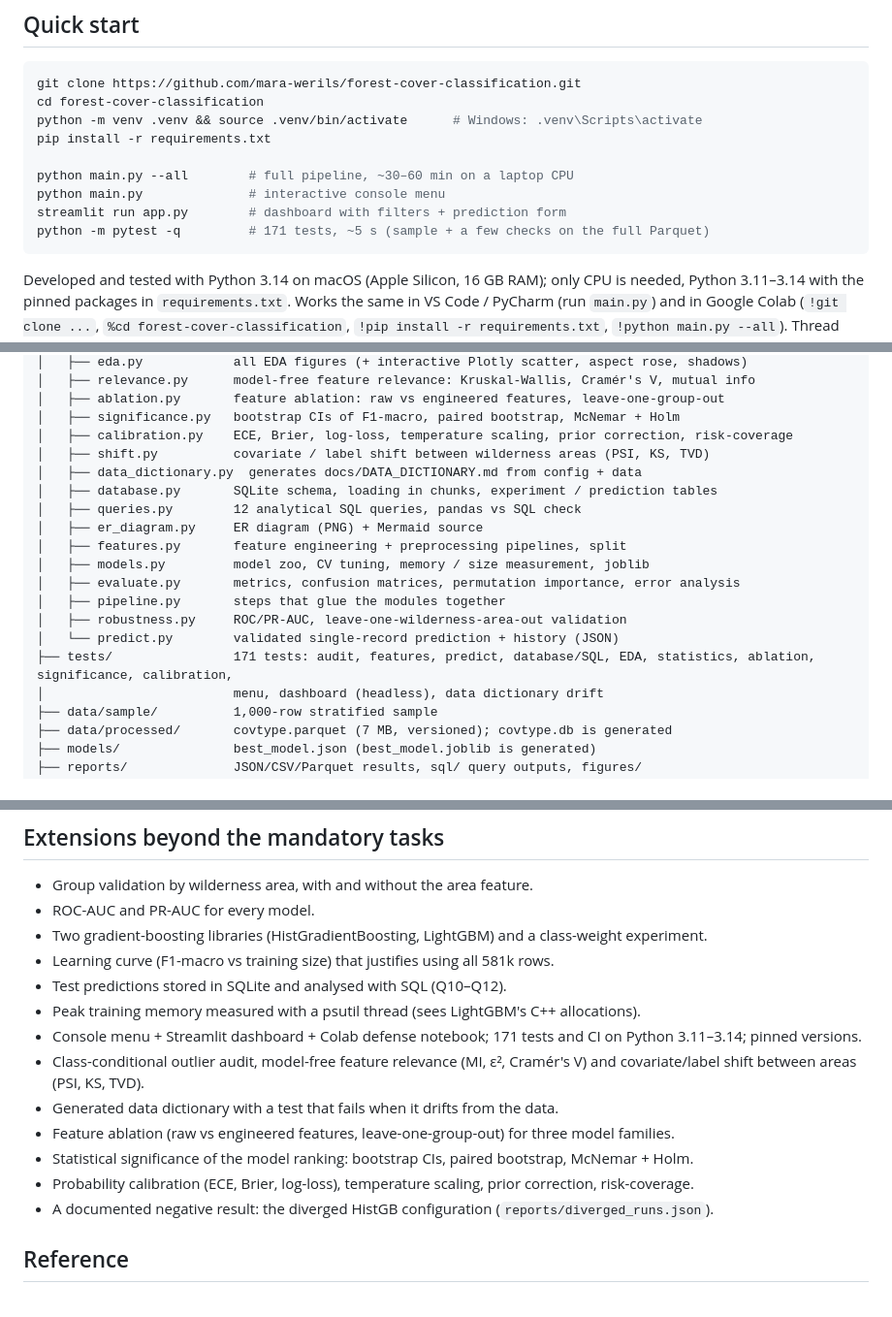
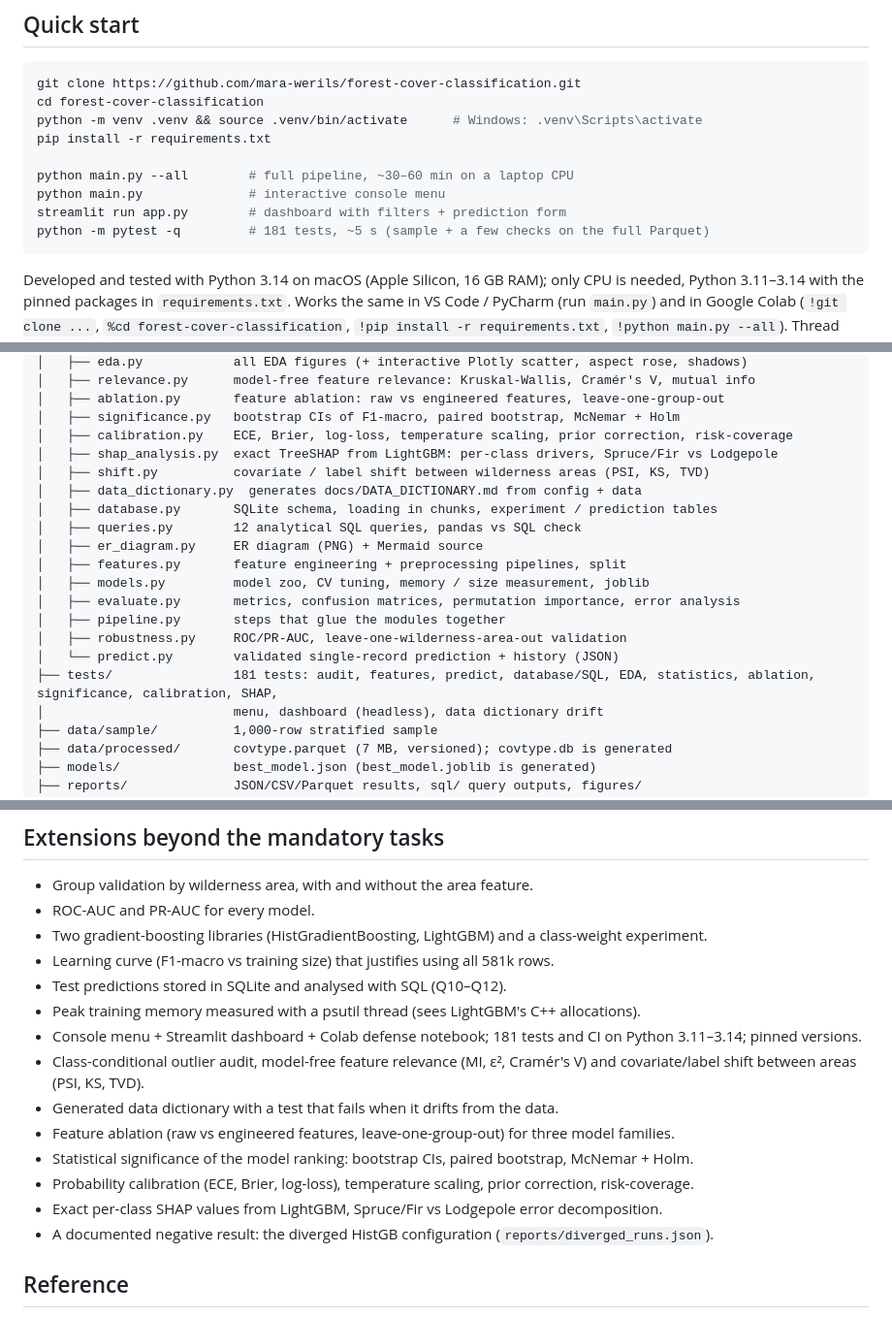
Before and after one commit to mara-werils/forest-cover-classification, a Markdown page: README.md, 3 parts joined by grey strips. Shown at 97% size. GitHub-like rendering.

````diff
--- a/README.md
+++ b/README.md
@@ -46,7 +46,7 @@ pip install -r requirements.txt
 python main.py --all        # full pipeline, ~30–60 min on a laptop CPU
 python main.py              # interactive console menu
 streamlit run app.py        # dashboard with filters + prediction form
-python -m pytest -q         # 171 tests, ~5 s (sample + a few checks on the full Parquet)
+python -m pytest -q         # 181 tests, ~5 s (sample + a few checks on the full Parquet)
 ```
 
 Developed and tested with Python 3.14 on macOS (Apple Silicon, 16 GB RAM); only CPU is
@@ -106,6 +107,7 @@ forest-cover-classification/
 │   ├── ablation.py       feature ablation: raw vs engineered features, leave-one-group-out
 │   ├── significance.py   bootstrap CIs of F1-macro, paired bootstrap, McNemar + Holm
 │   ├── calibration.py    ECE, Brier, log-loss, temperature scaling, prior correction, risk-coverage
+│   ├── shap_analysis.py  exact TreeSHAP from LightGBM: per-class drivers, Spruce/Fir vs Lodgepole
 │   ├── shift.py          covariate / label shift between wilderness areas (PSI, KS, TVD)
 │   ├── data_dictionary.py  generates docs/DATA_DICTIONARY.md from config + data
 │   ├── database.py       SQLite schema, loading in chunks, experiment / prediction tables
@@ -117,7 +119,7 @@ forest-cover-classification/
 │   ├── pipeline.py       steps that glue the modules together
 │   ├── robustness.py     ROC/PR-AUC, leave-one-wilderness-area-out validation
 │   └── predict.py        validated single-record prediction + history (JSON)
-├── tests/                171 tests: audit, features, predict, database/SQL, EDA, statistics, ablation, significance, calibration,
+├── tests/                181 tests: audit, features, predict, database/SQL, EDA, statistics, ablation, significance, calibration, SHAP,
 │                         menu, dashboard (headless), data dictionary drift
 ├── data/sample/          1,000-row stratified sample
 ├── data/processed/       covtype.parquet (7 MB, versioned); covtype.db is generated
@@ -424,7 +475,7 @@ from it.
 * Learning curve (F1-macro vs training size) that justifies using all 581k rows.
 * Test predictions stored in SQLite and analysed with SQL (Q10–Q12).
 * Peak training memory measured with a psutil thread (sees LightGBM's C++ allocations).
-* Console menu + Streamlit dashboard + Colab defense notebook; 171 tests and CI on
+* Console menu + Streamlit dashboard + Colab defense notebook; 181 tests and CI on
   Python 3.11–3.14; pinned versions.
 * Class-conditional outlier audit, model-free feature relevance (MI, ε², Cramér's V) and
   covariate/label shift between areas (PSI, KS, TVD).
@@ -432,6 +483,7 @@ from it.
 * Feature ablation (raw vs engineered features, leave-one-group-out) for three model families.
 * Statistical significance of the model ranking: bootstrap CIs, paired bootstrap, McNemar + Holm.
 * Probability calibration (ECE, Brier, log-loss), temperature scaling, prior correction, risk-coverage.
+* Exact per-class SHAP values from LightGBM, Spruce/Fir vs Lodgepole error decomposition.
 * A documented negative result: the diverged HistGB configuration (`reports/diverged_runs.json`).
 
 ## Reference
````
Also changed, not shown: other parts of README.md (+50 -0 lines), reports/figures/26_shap.png (added), 8 other files.
